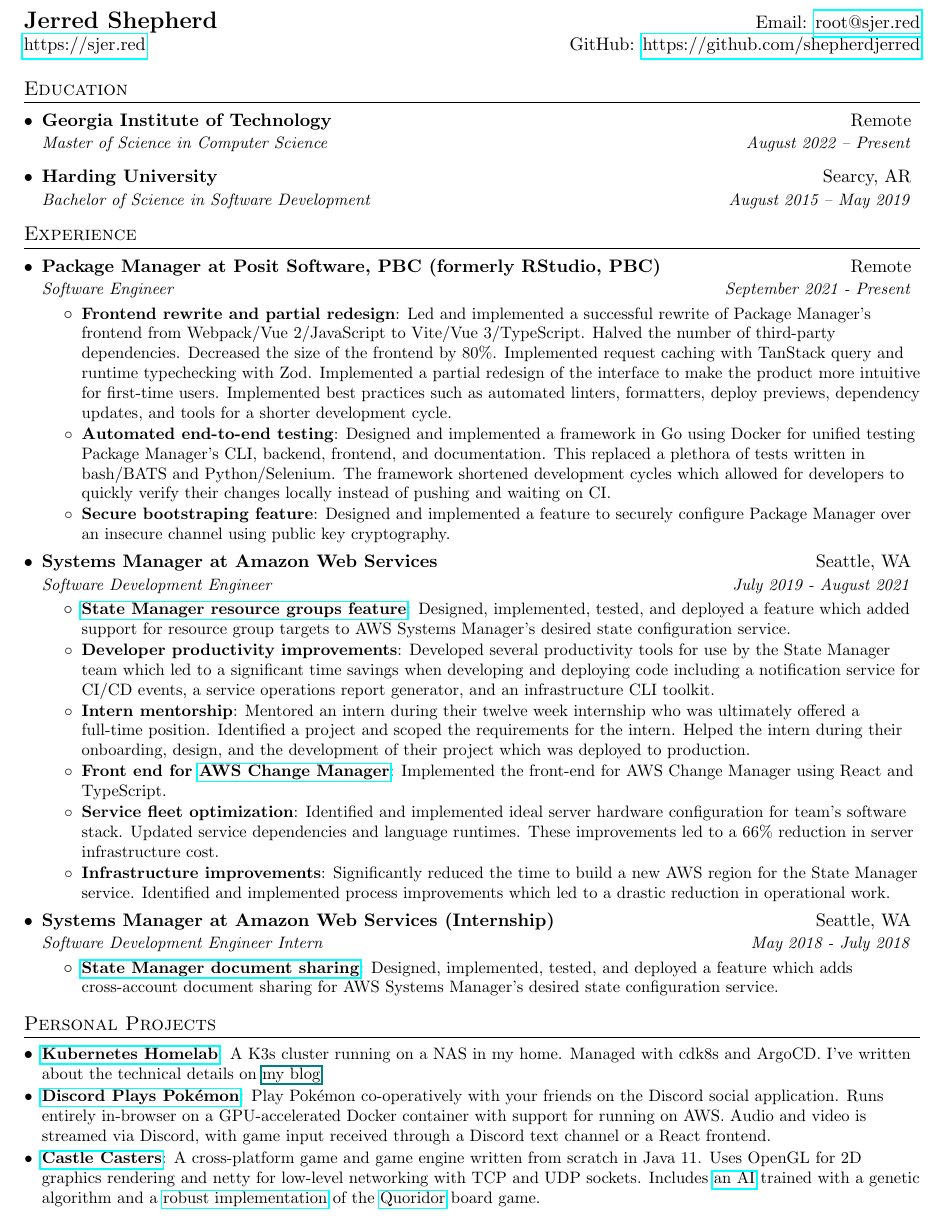
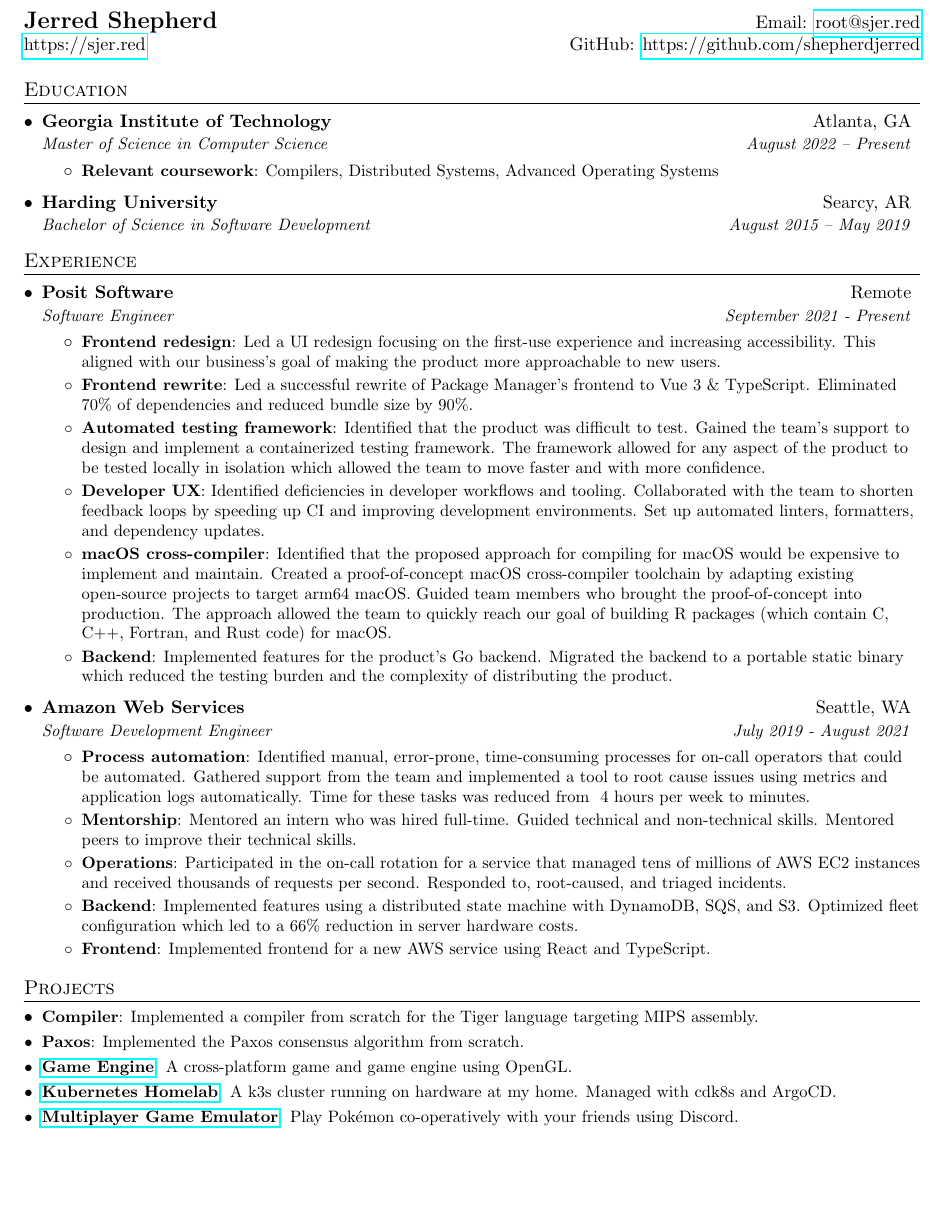
Before and after one commit to shepherdjerred/resume, a LaTeX CV (resume.tex): part of the page, cut so that both start at the same text, the shorter picture padded with empty space. Compiled offline with pdfLaTeX.

Commit message:
lots of improvements

```diff
--- a/resume.tex
+++ b/resume.tex
@@ -91,8 +91,11 @@
 \section{Education}
   \resumeSubHeadingListStart
     \resumeSubheading
-      {Georgia Institute of Technology}{Remote}
+      {Georgia Institute of Technology}{Atlanta, GA}
       {Master of Science in Computer Science}{August 2022 -- Present}
+      \resumeItemListStart
+        \resumeItem{Relevant coursework}{Compilers, Distributed Systems, Advanced Operating Systems}
+      \resumeItemListEnd
     \resumeSubheading
       {Harding University}{Searcy, AR}
       {Bachelor of Science in Software Development}{August 2015 -- May 2019}
@@ -104,45 +107,39 @@
   \resumeSubHeadingListStart
 
     \resumeSubheading
-      {Package Manager at Posit Software, PBC (formerly RStudio, PBC)}{Remote}
+      {Posit Software}{Remote}
       {Software Engineer}{September 2021 - Present}
       \resumeItemListStart
-        \resumeItem{Frontend rewrite and partial redesign}{Led and implemented a successful rewrite of Package Manager's frontend from Webpack/Vue 2/JavaScript to Vite/Vue 3/TypeScript. Halved the number of third-party dependencies. Decreased the size of the frontend by 80\%. Implemented request caching with TanStack query and runtime typechecking with Zod. Implemented a partial redesign of the interface to make the product more intuitive for first-time users. Implemented best practices such as automated linters, formatters, deploy previews, dependency updates, and tools for a shorter development cycle.}
-        \resumeItem{Automated end-to-end testing}{Designed and implemented a framework in Go using Docker for unified testing Package Manager's CLI, backend, frontend, and documentation. This replaced a plethora of tests written in bash/BATS and Python/Selenium. The framework shortened development cycles which allowed for developers to quickly verify their changes locally instead of pushing and waiting on CI.}
-        \resumeItem{Secure bootstraping feature}{Designed and implemented a feature to securely configure Package Manager over an insecure channel using public key cryptography.}
+        \resumeItem{Frontend redesign}{Led a UI redesign focusing on the first-use experience and increasing accessibility. This aligned with our business's goal of making the product more approachable to new users.}
+        \resumeItem{Frontend rewrite}{Led a successful rewrite of Package Manager's frontend to Vue 3 \& TypeScript. Eliminated 70\% of dependencies and reduced bundle size by 90\%.}
+        \resumeItem{Automated testing framework}{Identified that the product was difficult to test. Gained the team's support to design and implement a containerized testing framework. The framework allowed for any aspect of the product to be tested locally in isolation which allowed the team to move faster and with more confidence.}
+        \resumeItem{Developer UX}{Identified deficiencies in developer workflows and tooling. Collaborated with the team to shorten feedback loops by speeding up CI and improving development environments. Set up automated linters, formatters, and dependency updates.}
+        \resumeItem{macOS cross-compiler}{Identified that the proposed approach for compiling for macOS would be expensive to implement and maintain. Created a proof-of-concept macOS cross-compiler toolchain by adapting existing open-source projects to target arm64 macOS. Guided team members who brought the proof-of-concept into production. The approach allowed the team to quickly reach our goal of building R packages (which contain C, C++, Fortran, and Rust code) for macOS.}
+        \resumeItem{Backend}{Implemented features for the product's Go backend. Migrated the backend to a portable static binary which reduced the testing burden and the complexity of distributing the product.}
       \resumeItemListEnd
 
     \resumeSubheading
-      {Systems Manager at Amazon Web Services}{Seattle, WA}
+      {Amazon Web Services}{Seattle, WA}
       {Software Development Engineer}{July 2019 - August 2021}
       \resumeItemListStart
-        \resumeItem{\href{https://aws.amazon.com/about-aws/whats-new/2020/05/aws-systems-manager-now-supports-resource-groups-as-targets-for-state-manager/}{State Manager resource groups feature}}
-          {Designed, implemented, tested, and deployed a feature which added support for resource group targets to AWS Systems Manager's desired state configuration service.}
-        \resumeItem{Developer productivity improvements}{Developed several productivity tools for use by the State Manager team which led to a significant time savings when developing and deploying code including a notification service for CI/CD events, a service operations report generator, and an infrastructure CLI toolkit.}
-        \resumeItem{Intern mentorship}{Mentored an intern during their twelve week internship who was ultimately offered a full-time position. Identified a project and scoped the requirements for the intern. Helped the intern during their onboarding, design, and the development of their project which was deployed to production.}
-        \resumeItem{Front end for \href{https://docs.aws.amazon.com/systems-manager/latest/userguide/change-manager.html}{AWS Change Manager}}{Implemented the front-end for AWS Change Manager using React and TypeScript.}
-        \resumeItem{Service fleet optimization}
-          {Identified and implemented ideal server hardware configuration for team's software stack. Updated service dependencies and language runtimes. These improvements led to a 66\% reduction in server infrastructure cost.}
-        \resumeItem{Infrastructure improvements}{Significantly reduced the time to build a new AWS region for the State Manager service. Identified and implemented process improvements which led to a drastic reduction in operational work.}
+        \resumeItem{Process automation}{Identified manual, error-prone, time-consuming processes for on-call operators that could be automated. Gathered support from the team and implemented a tool to root cause issues using metrics and application logs automatically. Time for these tasks was reduced from ~4 hours per week to minutes.}
+        \resumeItem{Mentorship}{Mentored an intern who was hired full-time. Guided technical and non-technical skills. Mentored peers to improve their technical skills.}
+        \resumeItem{Operations}{Participated in the on-call rotation for a service that managed tens of millions of AWS EC2 instances and received thousands of requests per second. Responded to, root-caused, and triaged incidents.}
+        \resumeItem{Backend}{Implemented features using a distributed state machine with DynamoDB, SQS, and S3. Optimized fleet configuration which led to a 66\% reduction in server hardware costs.}
+        \resumeItem{Frontend}{Implemented frontend for a new AWS service using React and TypeScript.}
         \resumeItemListEnd
-
-    \resumeSubheading
-      {Systems Manager at Amazon Web Services (Internship)}{Seattle, WA}
-      {Software Development Engineer Intern}{May 2018 - July 2018}
-      \resumeItemListStart
-        \resumeItem{\href{https://aws.amazon.com/about-aws/whats-new/2019/02/aws-systems-manager-state-manager-enables-document-sharing-across-accounts/}{State Manager document sharing}}
-          {Designed, implemented, tested, and deployed a feature which adds cross-account document sharing for AWS Systems Manager's desired state configuration  service.}
-      \resumeItemListEnd
 
   \resumeSubHeadingListEnd
 
 
 %-----------PROJECTS-----------------
-\section{Personal Projects}
+\section{Projects}
   \resumeSubHeadingListStart
-    \resumeSubItem{\href{https://github.com/shepherdjerred/homelab}{Kubernetes Homelab}}{A K3s cluster running on a NAS in my home. Managed with cdk8s and ArgoCD. I've written about the technical details on \href{TODO}{my blog}}
-    \resumeSubItem{\href{https://github.com/shepherdjerred/discord-plays-pokemon}{Discord Plays Pokémon}}{Play Pokémon co-operatively with your friends on the Discord social application. Runs entirely in-browser on a GPU-accelerated Docker container with support for running on AWS. Audio and video is streamed via Discord, with game input received through a Discord text channel or a React frontend.}
-    \resumeSubItem{\href{https://github.com/harding-capstone/engine}{Castle Casters}}{A cross-platform game and game engine written from scratch in Java 11. Uses OpenGL  for 2D graphics rendering and netty for low-level networking with TCP and UDP sockets. Includes \href{https://github.com/harding-capstone/ai}{an AI} trained with a genetic algorithm and a \href{https://github.com/harding-capstone/logic}{robust implementation} of the \href{https://en.wikipedia.org/wiki/Quoridor}{Quoridor} board game.}
+    \resumeSubItem{Compiler}{Implemented a compiler from scratch for the Tiger language targeting MIPS assembly.}
+    \resumeSubItem{Paxos}{Implemented the Paxos consensus algorithm from scratch.}
+    \resumeSubItem{\href{https://github.com/shepherdjerred/castle-casters}{Game Engine}}{A cross-platform game and game engine using OpenGL.}
+    \resumeSubItem{\href{https://github.com/shepherdjerred/homelab}{Kubernetes Homelab}}{A k3s cluster running on hardware at my home. Managed with cdk8s and ArgoCD.}
+    \resumeSubItem{\href{https://github.com/shepherdjerred/discord-plays-pokemon}{Multiplayer Game Emulator}}{Play Pokémon co-operatively with your friends using Discord.}
   \resumeSubHeadingListEnd
 
 %-------------------------------------------
```
